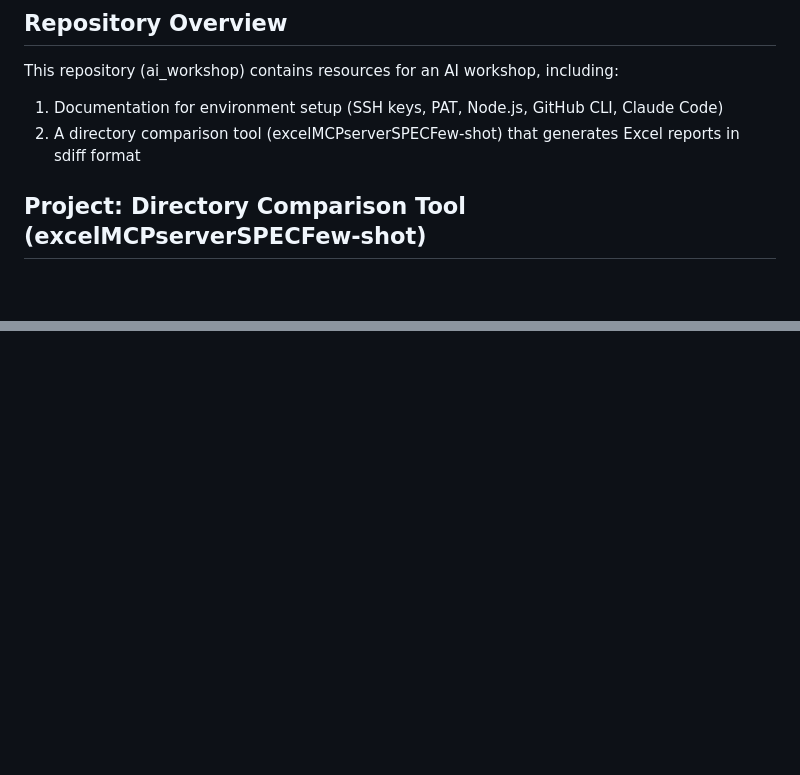
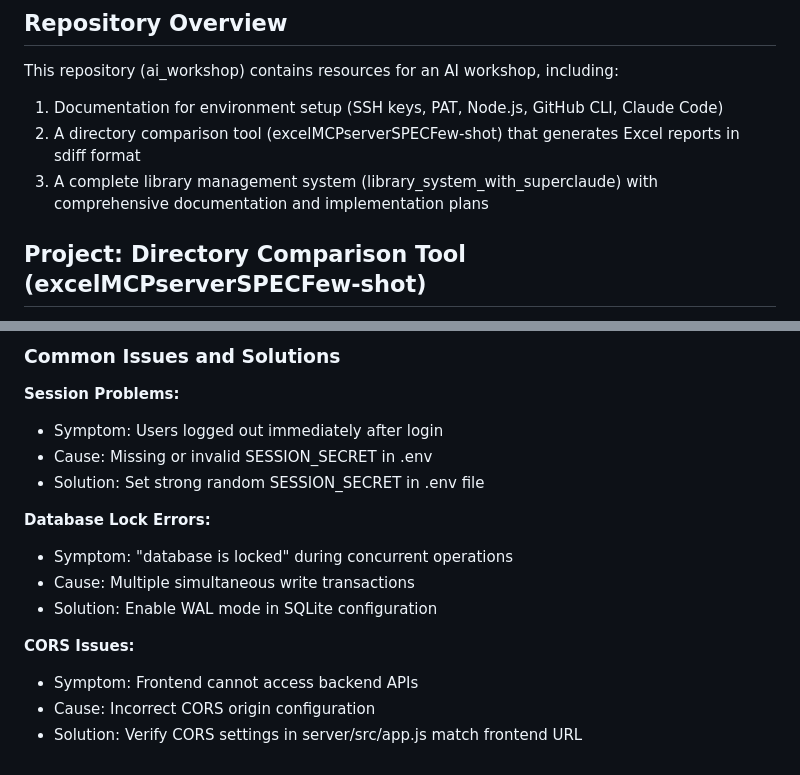
Before and after one commit to shiftrepo/ai_workshop, a Markdown page: CLAUDE.md, 2 parts joined by grey strips. Drawn GitHub-style; blank space fills up the shorter version.

```diff
--- a/CLAUDE.md
+++ b/CLAUDE.md
@@ -7,6 +7,7 @@ This file provides guidance to Claude Code (claude.ai/code) when working with co
 This repository (ai_workshop) contains resources for an AI workshop, including:
 1. Documentation for environment setup (SSH keys, PAT, Node.js, GitHub CLI, Claude Code)
 2. A directory comparison tool (excelMCPserverSPECFew-shot) that generates Excel reports in sdiff format
+3. A complete library management system (library_system_with_superclaude) with comprehensive documentation and implementation plans
 
 ## Project: Directory Comparison Tool (excelMCPserverSPECFew-shot)
 
@@ -98,0 +255,16 @@ GH_TOKEN=[personal GitHub access token]
+### Common Issues and Solutions
+
+**Session Problems:**
+- Symptom: Users logged out immediately after login
+- Cause: Missing or invalid SESSION_SECRET in .env
+- Solution: Set strong random SESSION_SECRET in .env file
+
+**Database Lock Errors:**
+- Symptom: "database is locked" during concurrent operations
+- Cause: Multiple simultaneous write transactions
+- Solution: Enable WAL mode in SQLite configuration
+
+**CORS Issues:**
+- Symptom: Frontend cannot access backend APIs
+- Cause: Incorrect CORS origin configuration
+- Solution: Verify CORS settings in server/src/app.js match frontend URL
```
Also changed, not shown: other parts of CLAUDE.md (+155 -0 lines).
